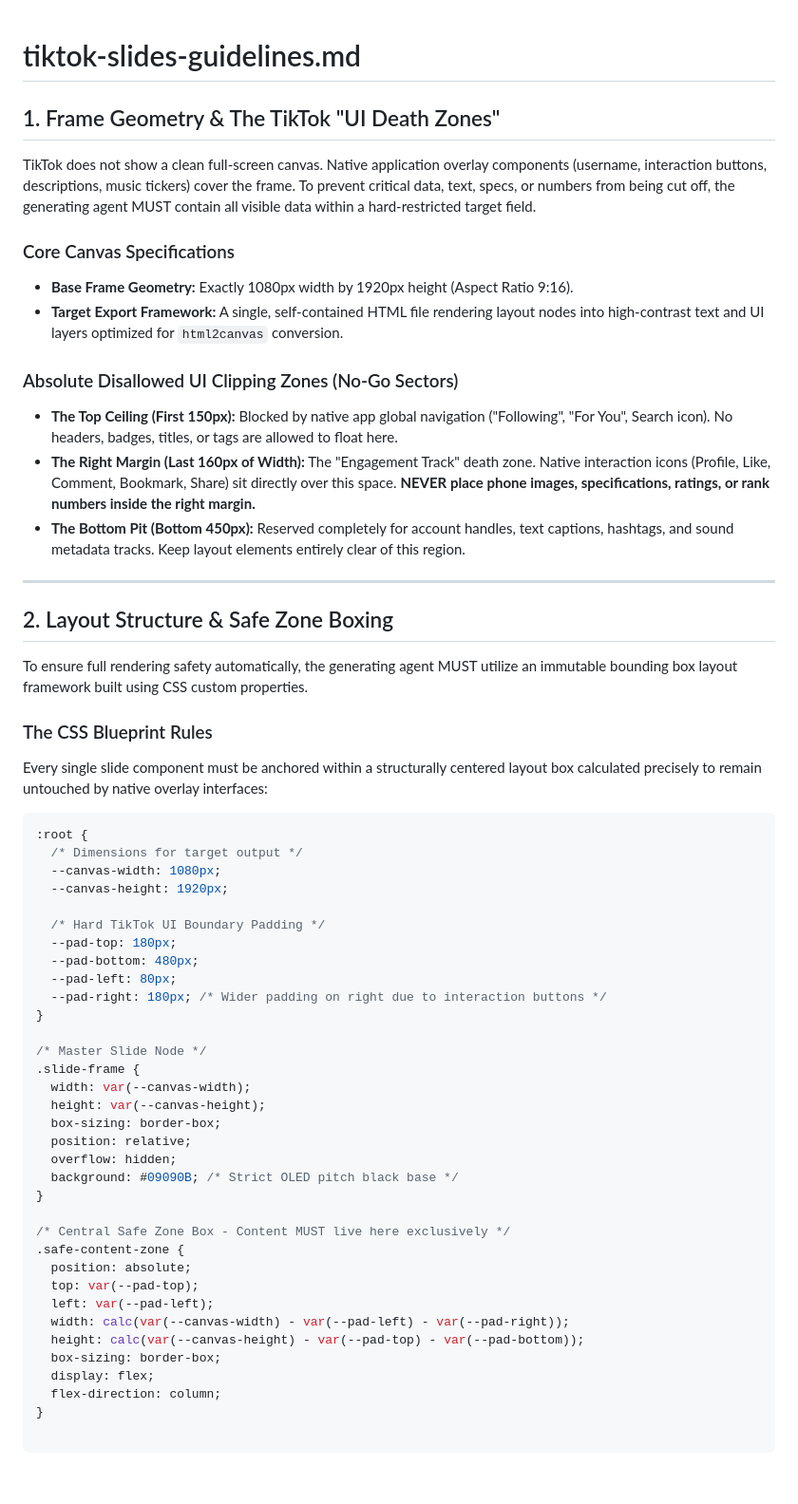
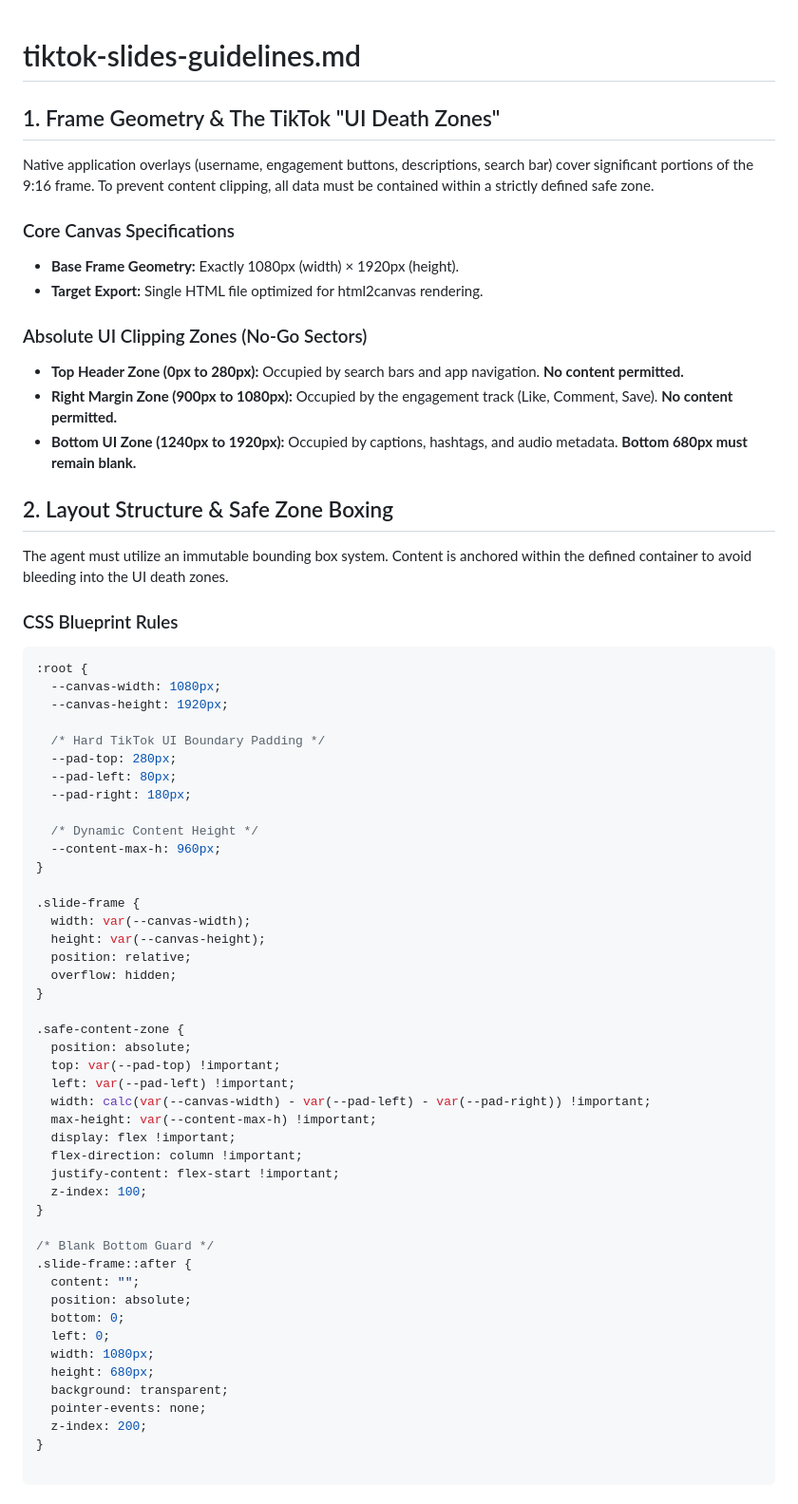
Before and after one commit to Bigdrops/Bigdrops-carousel, a Markdown page: tiktok-slides-guidelines.md, the part around one of its changes. Shown at 95% size. Rendered like a GitHub page.

````diff
--- a/tiktok-slides-guidelines.md
+++ b/tiktok-slides-guidelines.md
@@ -1,58 +1,60 @@
 # tiktok-slides-guidelines.md
-
 ## 1. Frame Geometry & The TikTok "UI Death Zones"
-TikTok does not show a clean full-screen canvas. Native application overlay components (username, interaction buttons, descriptions, music tickers) cover the frame. To prevent critical data, text, specs, or numbers from being cut off, the generating agent MUST contain all visible data within a hard-restricted target field.
-
+Native application overlays (username, engagement buttons, descriptions, search bar) cover significant portions of the 9:16 frame. To prevent content clipping, all data must be contained within a strictly defined safe zone.
 ### Core Canvas Specifications
-- **Base Frame Geometry:** Exactly 1080px width by 1920px height (Aspect Ratio 9:16).
-- **Target Export Framework:** A single, self-contained HTML file rendering layout nodes into high-contrast text and UI layers optimized for `html2canvas` conversion.
-
-### Absolute Disallowed UI Clipping Zones (No-Go Sectors)
-- **The Top Ceiling (First 150px):** Blocked by native app global navigation ("Following", "For You", Search icon). No headers, badges, titles, or tags are allowed to float here.
-- **The Right Margin (Last 160px of Width):** The "Engagement Track" death zone. Native interaction icons (Profile, Like, Comment, Bookmark, Share) sit directly over this space. **NEVER place phone images, specifications, ratings, or rank numbers inside the right margin.**
-- **The Bottom Pit (Bottom 450px):** Reserved completely for account handles, text captions, hashtags, and sound metadata tracks. Keep layout elements entirely clear of this region.
-
----
-
+ * **Base Frame Geometry:** Exactly 1080px (width) × 1920px (height).
+ * **Target Export:** Single HTML file optimized for html2canvas rendering.
+### Absolute UI Clipping Zones (No-Go Sectors)
+ * **Top Header Zone (0px to 280px):** Occupied by search bars and app navigation. **No content permitted.**
+ * **Right Margin Zone (900px to 1080px):** Occupied by the engagement track (Like, Comment, Save). **No content permitted.**
+ * **Bottom UI Zone (1240px to 1920px):** Occupied by captions, hashtags, and audio metadata. **Bottom 680px must remain blank.**
 ## 2. Layout Structure & Safe Zone Boxing
-To ensure full rendering safety automatically, the generating agent MUST utilize an immutable bounding box layout framework built using CSS custom properties.
-
-### The CSS Blueprint Rules
-Every single slide component must be anchored within a structurally centered layout box calculated precisely to remain untouched by native overlay interfaces:
-
+The agent must utilize an immutable bounding box system. Content is anchored within the defined container to avoid bleeding into the UI death zones.
+### CSS Blueprint Rules
 ```css
 :root {
-  /* Dimensions for target output */
   --canvas-width: 1080px;
   --canvas-height: 1920px;
 
   /* Hard TikTok UI Boundary Padding */
-  --pad-top: 180px;
-  --pad-bottom: 480px;
+  --pad-top: 280px;
   --pad-left: 80px;
-  --pad-right: 180px; /* Wider padding on right due to interaction buttons */
+  --pad-right: 180px;
+
+  /* Dynamic Content Height */
+  --content-max-h: 960px;
 }
 
-/* Master Slide Node */
 .slide-frame {
   width: var(--canvas-width);
   height: var(--canvas-height);
-  box-sizing: border-box;
   position: relative;
   overflow: hidden;
-  background: #09090B; /* Strict OLED pitch black base */
 }
 
-/* Central Safe Zone Box - Content MUST live here exclusively */
 .safe-content-zone {
   position: absolute;
-  top: var(--pad-top);
-  left: var(--pad-left);
-  width: calc(var(--canvas-width) - var(--pad-left) - var(--pad-right));
-  height: calc(var(--canvas-height) - var(--pad-top) - var(--pad-bottom));
-  box-sizing: border-box;
-  display: flex;
-  flex-direction: column;
+  top: var(--pad-top) !important;
+  left: var(--pad-left) !important;
+  width: calc(var(--canvas-width) - var(--pad-left) - var(--pad-right)) !important;
+  max-height: var(--content-max-h) !important;
+  display: flex !important;
+  flex-direction: column !important;
+  justify-content: flex-start !important;
+  z-index: 100;
+}
+
+/* Blank Bottom Guard */
+.slide-frame::after {
+  content: "";
+  position: absolute;
+  bottom: 0;
+  left: 0;
+  width: 1080px;
+  height: 680px;
+  background: transparent;
+  pointer-events: none;
+  z-index: 200;
 }
 
 ```
````
Also changed, not shown: other parts of tiktok-slides-guidelines.md (+13 -115 lines).
